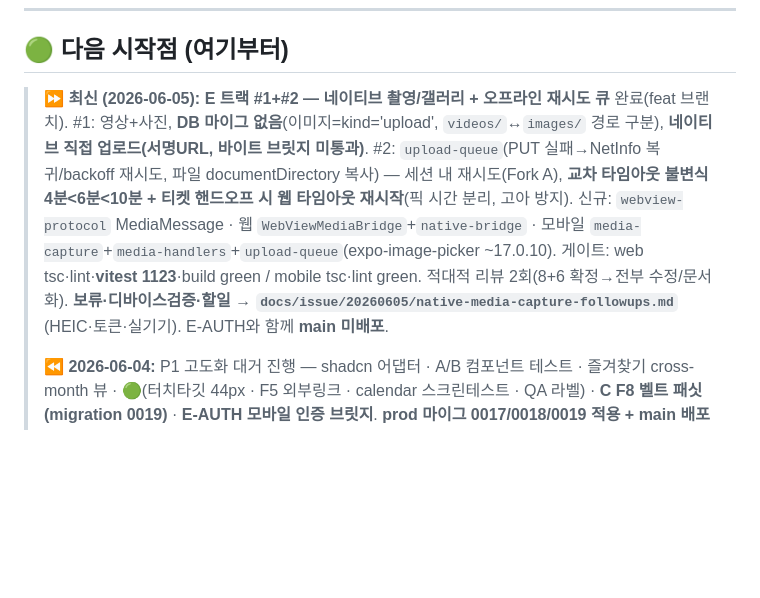
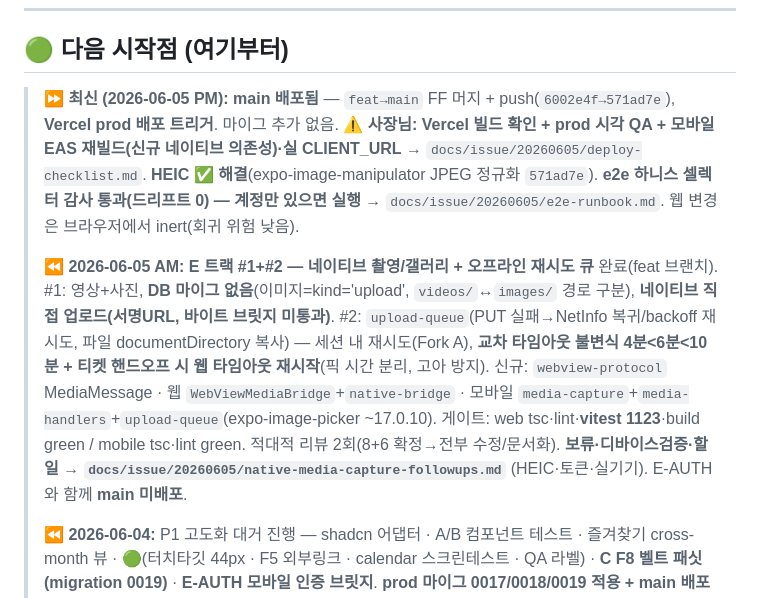
Before and after one commit to KIMJINMINININN/mma-record, a Markdown page: docs/mma/TodoList.md, the part around the change. Drawn GitHub-style; blank space fills up the shorter version.

Commit message:
docs: 2026-06-05 배포 체크리스트 + e2e 런북 + TodoList(main 배포·HEIC 해결)
main FF 머지/배포(571ad7e) 후 사장님용 검증 체크리스트(Vercel 빌드·모바일 EAS·
디바이스 실동작)와 e2e 실행 런북(하니스 셀렉터 감사 통과, 계정만 필요) 추가.

Co-Authored-By: Claude Opus 4.8 (1M context) <noreply@anthropic.com>

```diff
--- a/docs/mma/TodoList.md
+++ b/docs/mma/TodoList.md
@@ -9,7 +9,9 @@
 
 ## 🟢 다음 시작점 (여기부터)
 
-> **⏩ 최신 (2026-06-05):** **E 트랙 #1+#2 — 네이티브 촬영/갤러리 + 오프라인 재시도 큐** 완료(feat 브랜치). #1: 영상+사진, **DB 마이그 없음**(이미지=kind='upload', `videos/`↔`images/` 경로 구분), **네이티브 직접 업로드(서명URL, 바이트 브릿지 미통과)**. #2: `upload-queue`(PUT 실패→NetInfo 복귀/backoff 재시도, 파일 documentDirectory 복사) — 세션 내 재시도(Fork A), **교차 타임아웃 불변식 4분<6분<10분 + 티켓 핸드오프 시 웹 타임아웃 재시작**(픽 시간 분리, 고아 방지). 신규: `webview-protocol` MediaMessage · 웹 `WebViewMediaBridge`+`native-bridge` · 모바일 `media-capture`+`media-handlers`+`upload-queue`(expo-image-picker ~17.0.10). 게이트: web tsc·lint·**vitest 1123**·build green / mobile tsc·lint green. 적대적 리뷰 2회(8+6 확정→전부 수정/문서화). **보류·디바이스검증·할일 → `docs/issue/20260605/native-media-capture-followups.md`** (HEIC·토큰·실기기). E-AUTH와 함께 **main 미배포**.
+> **⏩ 최신 (2026-06-05 PM):** **main 배포됨** — `feat→main` FF 머지 + push(`6002e4f→571ad7e`), **Vercel prod 배포 트리거**. 마이그 추가 없음. ⚠ **사장님: Vercel 빌드 확인 + prod 시각 QA + 모바일 EAS 재빌드(신규 네이티브 의존성)·실 CLIENT_URL** → `docs/issue/20260605/deploy-checklist.md`. **HEIC ✅ 해결**(expo-image-manipulator JPEG 정규화 `571ad7e`). **e2e 하니스 셀렉터 감사 통과(드리프트 0) — 계정만 있으면 실행** → `docs/issue/20260605/e2e-runbook.md`. 웹 변경은 브라우저에서 inert(회귀 위험 낮음).
+>
+> **⏪ 2026-06-05 AM:** **E 트랙 #1+#2 — 네이티브 촬영/갤러리 + 오프라인 재시도 큐** 완료(feat 브랜치). #1: 영상+사진, **DB 마이그 없음**(이미지=kind='upload', `videos/`↔`images/` 경로 구분), **네이티브 직접 업로드(서명URL, 바이트 브릿지 미통과)**. #2: `upload-queue`(PUT 실패→NetInfo 복귀/backoff 재시도, 파일 documentDirectory 복사) — 세션 내 재시도(Fork A), **교차 타임아웃 불변식 4분<6분<10분 + 티켓 핸드오프 시 웹 타임아웃 재시작**(픽 시간 분리, 고아 방지). 신규: `webview-protocol` MediaMessage · 웹 `WebViewMediaBridge`+`native-bridge` · 모바일 `media-capture`+`media-handlers`+`upload-queue`(expo-image-picker ~17.0.10). 게이트: web tsc·lint·**vitest 1123**·build green / mobile tsc·lint green. 적대적 리뷰 2회(8+6 확정→전부 수정/문서화). **보류·디바이스검증·할일 → `docs/issue/20260605/native-media-capture-followups.md`** (HEIC·토큰·실기기). E-AUTH와 함께 **main 미배포**.
 >
 > **⏪ 2026-06-04:** P1 고도화 대거 진행 — shadcn 어댑터 · A/B 컴포넌트 테스트 · 즐겨찾기 cross-month 뷰 · 🟢(터치타깃 44px · F5 외부링크 · calendar 스크린테스트 · QA 라벨) · **C F8 벨트 패싯(migration 0019)** · **E-AUTH 모바일 인증 브릿지**. **prod 마이그 0017/0018/0019 적용 + main 배포(C까지 `6002e4f`; E-AUTH `9e19b5c`는 feat 미배포)**. **이전 상세 → `docs/issue/20260604/next-session-handoff.md`**. ⚠ Vercel 빌드 확인 + prod §6 검증 + E-AUTH 실 CLIENT_URL은 사장님.
 
```
Also changed, not shown: 2 other files.
